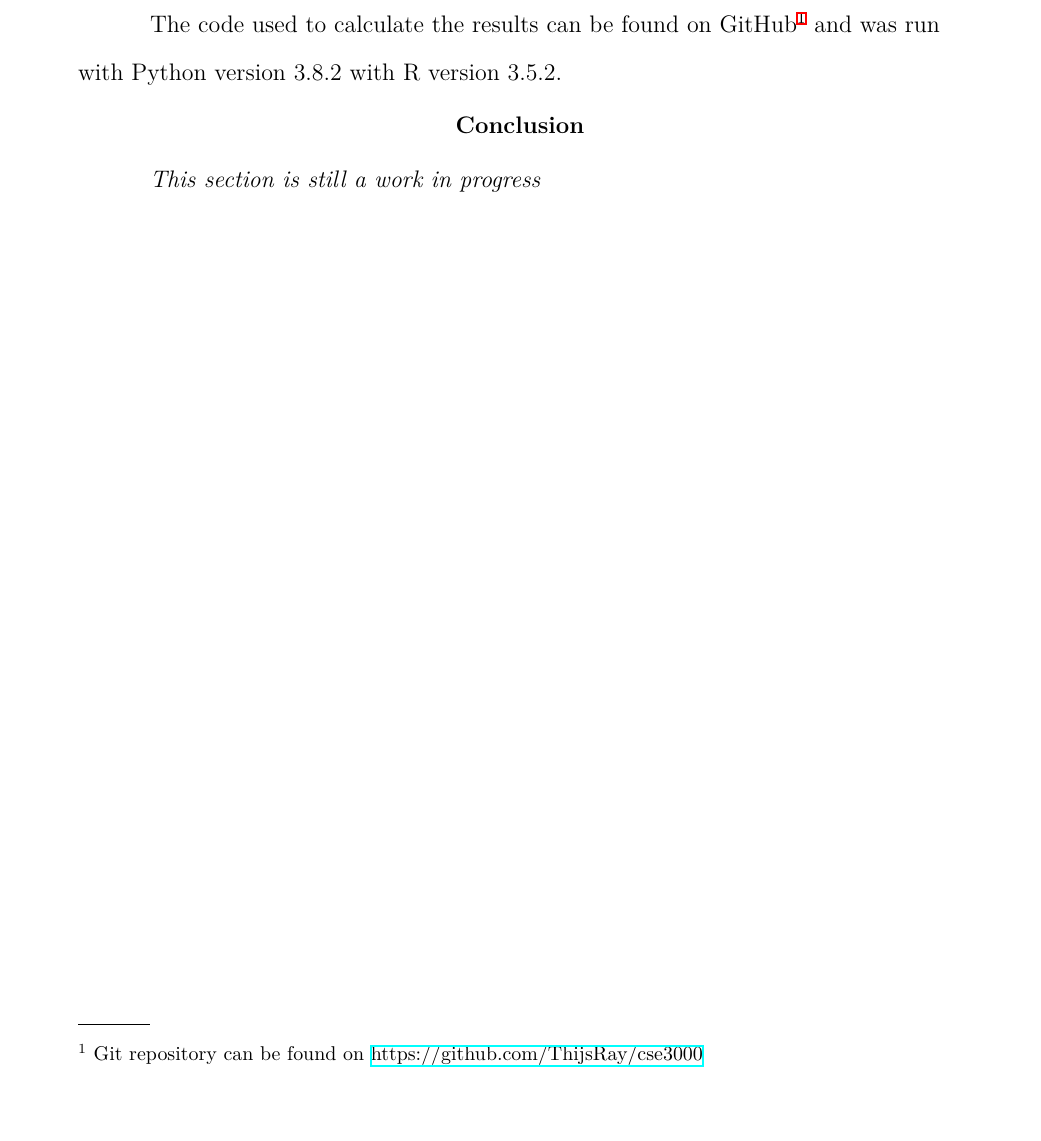
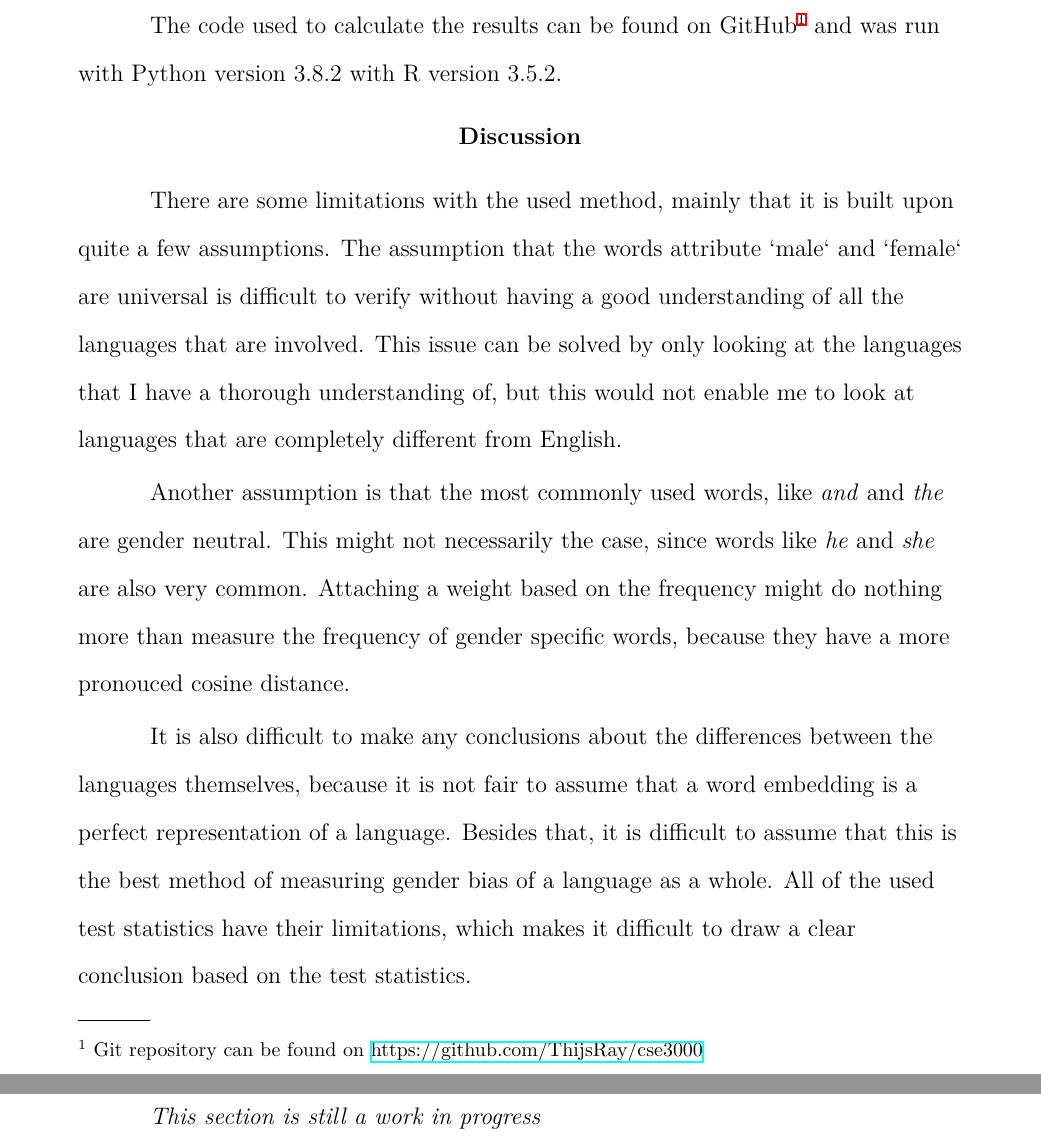
Before and after one commit to ThijsRay/cse3000, a LaTeX paper (docs/paper/main.tex, which reads docs/paper/sections/discussion.tex): part of page 7 of 7 before the commit and two parts of pages 7 and 8 of 8 after it, the two joined at a grey line, cut so that both start at the same text, the shorter picture padded with empty space. Compiled offline with XeLaTeX.

Commit message:
Write initial discussion point about method

```diff
--- a/docs/paper/sections/discussion.tex
+++ b/docs/paper/sections/discussion.tex
@@ -1,4 +1,25 @@
+\section{Discussion}
 %There are some limitations with this approach.
 %
 %- Concept of 'man' and 'woman' might not be properly translated
 %- Doesn't give much insight into why
+There are some limitations with the used method, mainly that it is built upon quite a few
+assumptions.
+The assumption that the words attribute `male` and `female` are universal is difficult
+to verify without having a good understanding of all the languages that are involved.
+This issue can be solved by only looking at the languages that I have a thorough
+understanding of, but this would not enable me to look at languages that are completely
+different from English.
+
+Another assumption is that the most commonly used words, like \textit{and} and \textit{the}
+are gender neutral. This might not necessarily the case, since words like \textit{he} and
+\textit{she} are also very common. Attaching a weight based on the frequency might do
+nothing more than measure the frequency of gender specific words, because they have a
+more pronouced cosine distance.
+
+It is also difficult to make any conclusions about the differences between the languages
+themselves, because it is not fair to assume that a word embedding is a perfect
+representation of a language. Besides that, it is difficult to assume that this is
+the best method of measuring gender bias of a language as a whole. All of the used
+test statistics have their limitations, which makes it difficult to draw a clear
+conclusion based on the test statistics.
```
